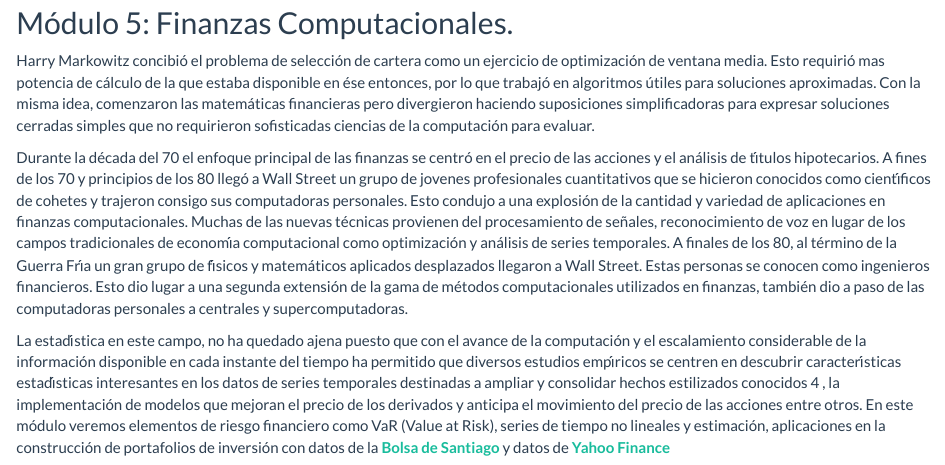
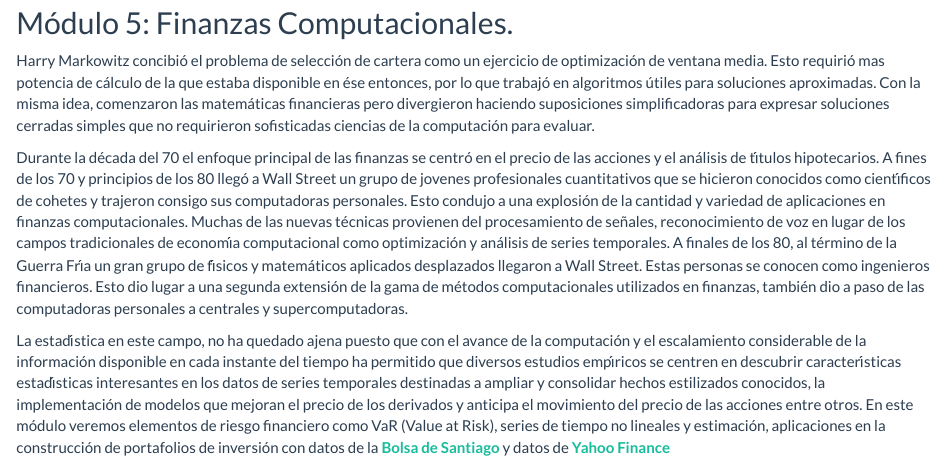
Before and after one commit to anmedinas/anmedinas.github.io, an R Markdown document (index.Rmd): the page in a window 1100 px wide, from 2340 px down. The pictures show the output file index.html that the author committed with the source, opened offline; library style sheets and scripts come from the installed R packages.

Commit message:
borre footnote

```diff
--- a/index.Rmd
+++ b/index.Rmd
@@ -259,7 +259,7 @@ La estadı́stica en este campo, no ha quedado ajena puesto que con el avance de
 la computación y el escalamiento considerable de la información disponible en cada
 instante del tiempo ha permitido que diversos estudios empı́ricos se centren en
 descubrir caracterı́sticas estadı́sticas interesantes en los datos de series
-temporales destinadas a ampliar y consolidar hechos estilizados conocidos 4 , la
+temporales destinadas a ampliar y consolidar hechos estilizados conocidos, la
 implementación de modelos que mejoran el precio de los derivados y anticipa el
 movimiento del precio de las acciones entre otros. En este módulo veremos elementos
 de riesgo financiero como VaR (Value at Risk), series de tiempo no lineales y
```
Also changed, not shown: index.html, index_files/figure-html/unnamed-chunk-2-1.png, index_files/figure-html/unnamed-chunk-3-1.png, template_test_prettydoc.html.
